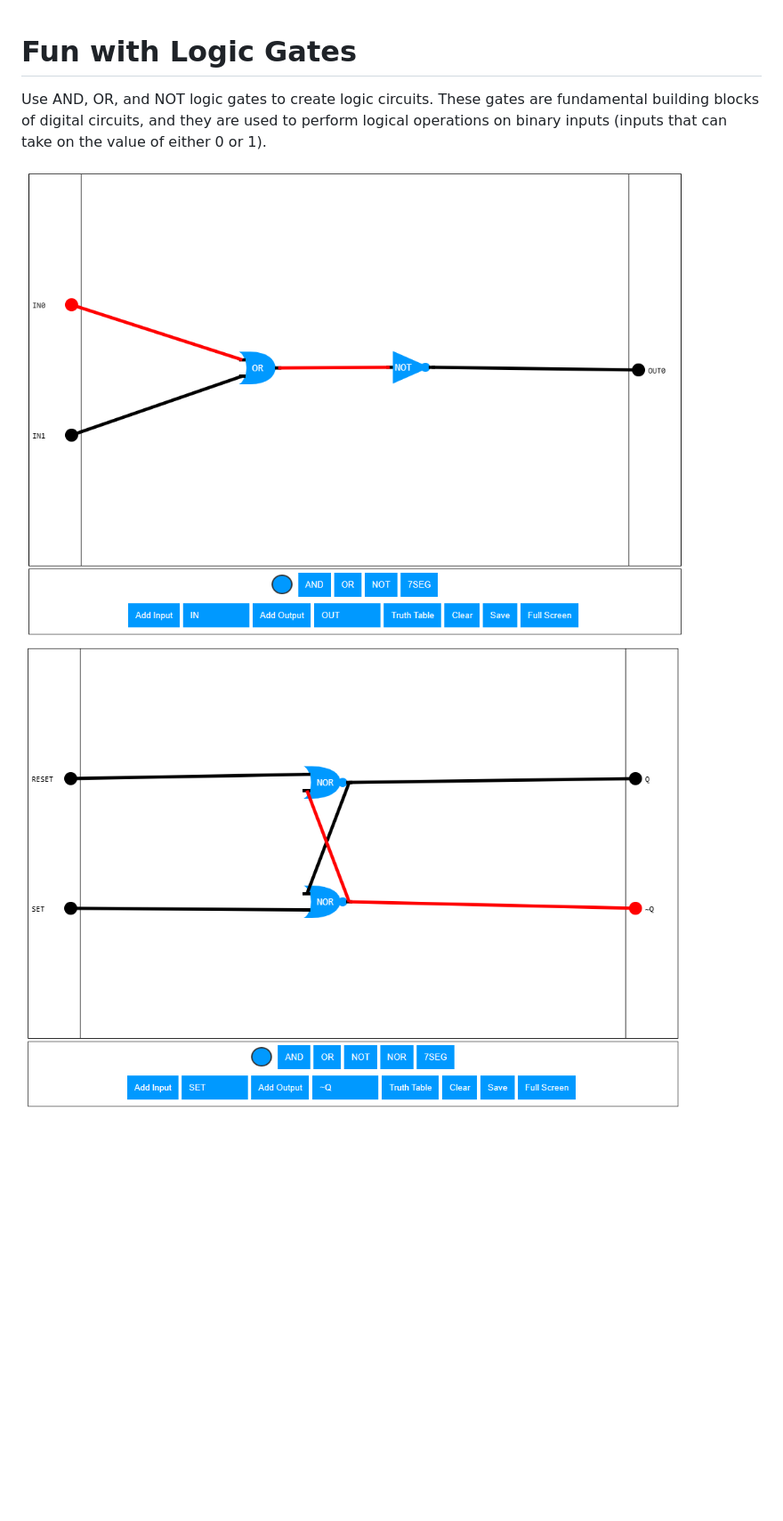
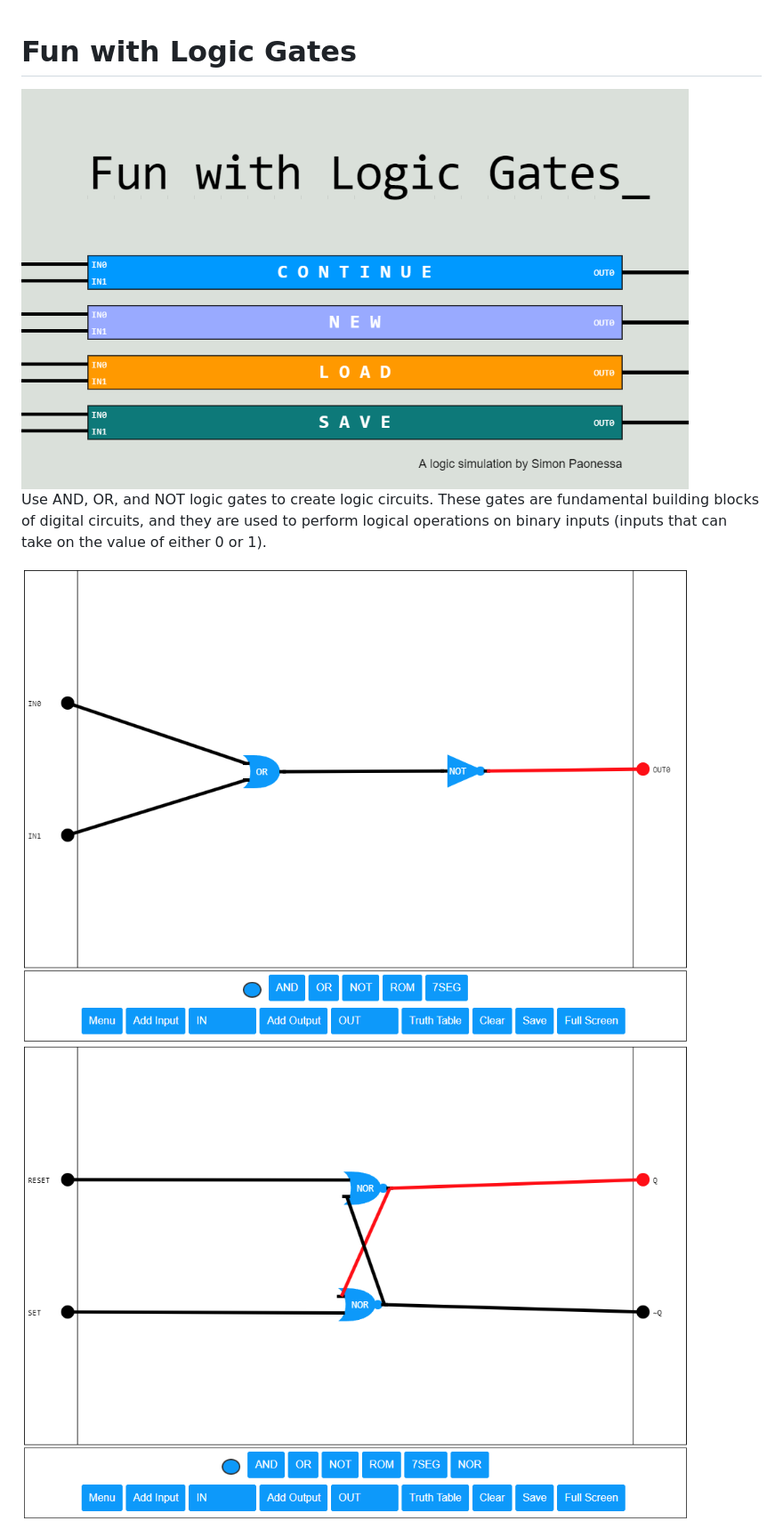
Before and after one commit to simonpao/funWithLogicGates, a Markdown page: README.md, the part around the change. Shown: that part at 89% size. GitHub-like rendering; pictures changed too: img/4add_reg.png, img/mainmenu.png (added), img/nor.png; blank space fills up the shorter version.

```diff
--- a/README.md
+++ b/README.md
@@ -1,4 +1,6 @@
 # Fun with Logic Gates
+
+<img src="/img/mainmenu.png" alt="Main-Menu" width="750px" />
 
 Use AND, OR, and NOT logic gates to create logic circuits. These gates are fundamental
 building blocks of digital circuits, and they are used to perform logical operations
```
Also changed, not shown: 11 other files.
